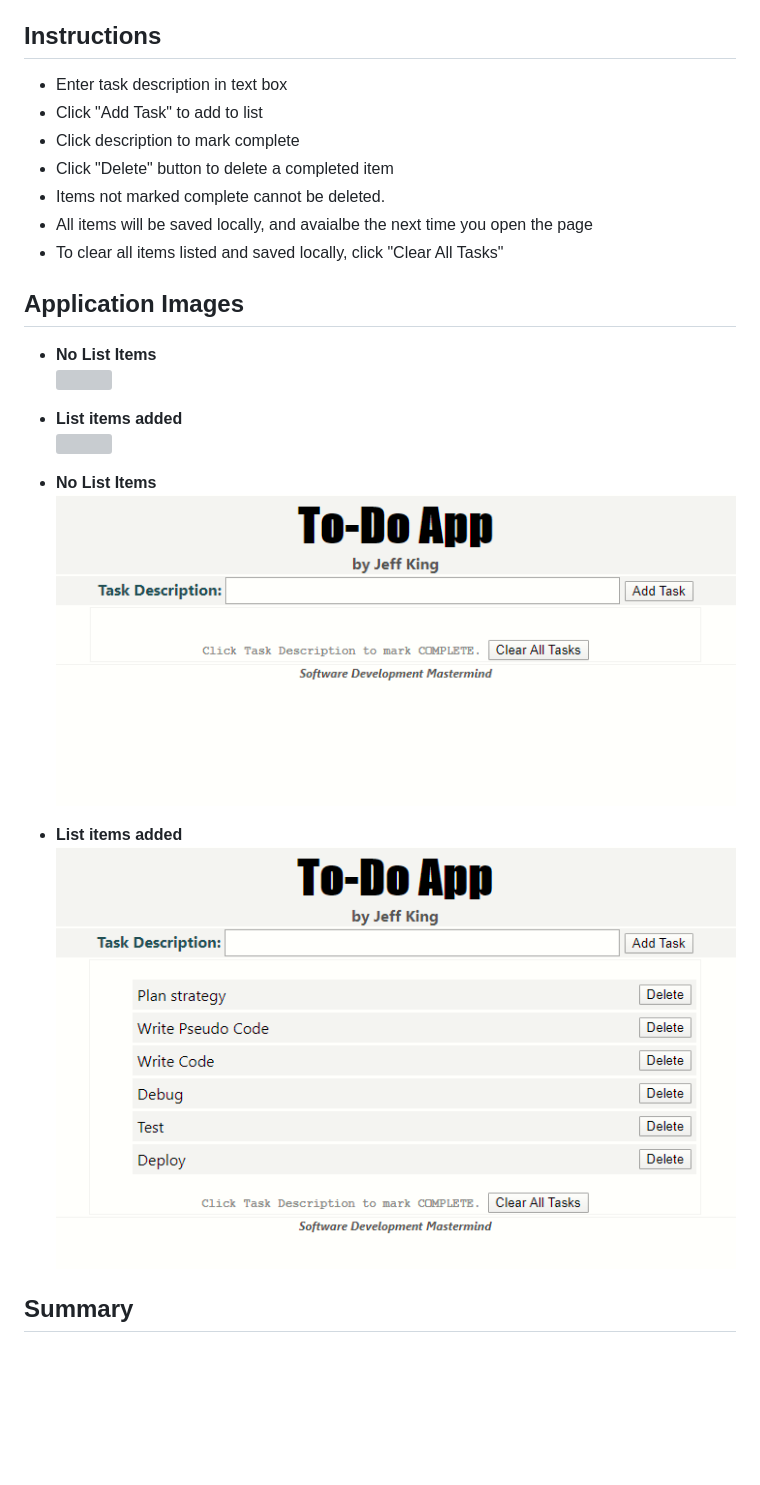
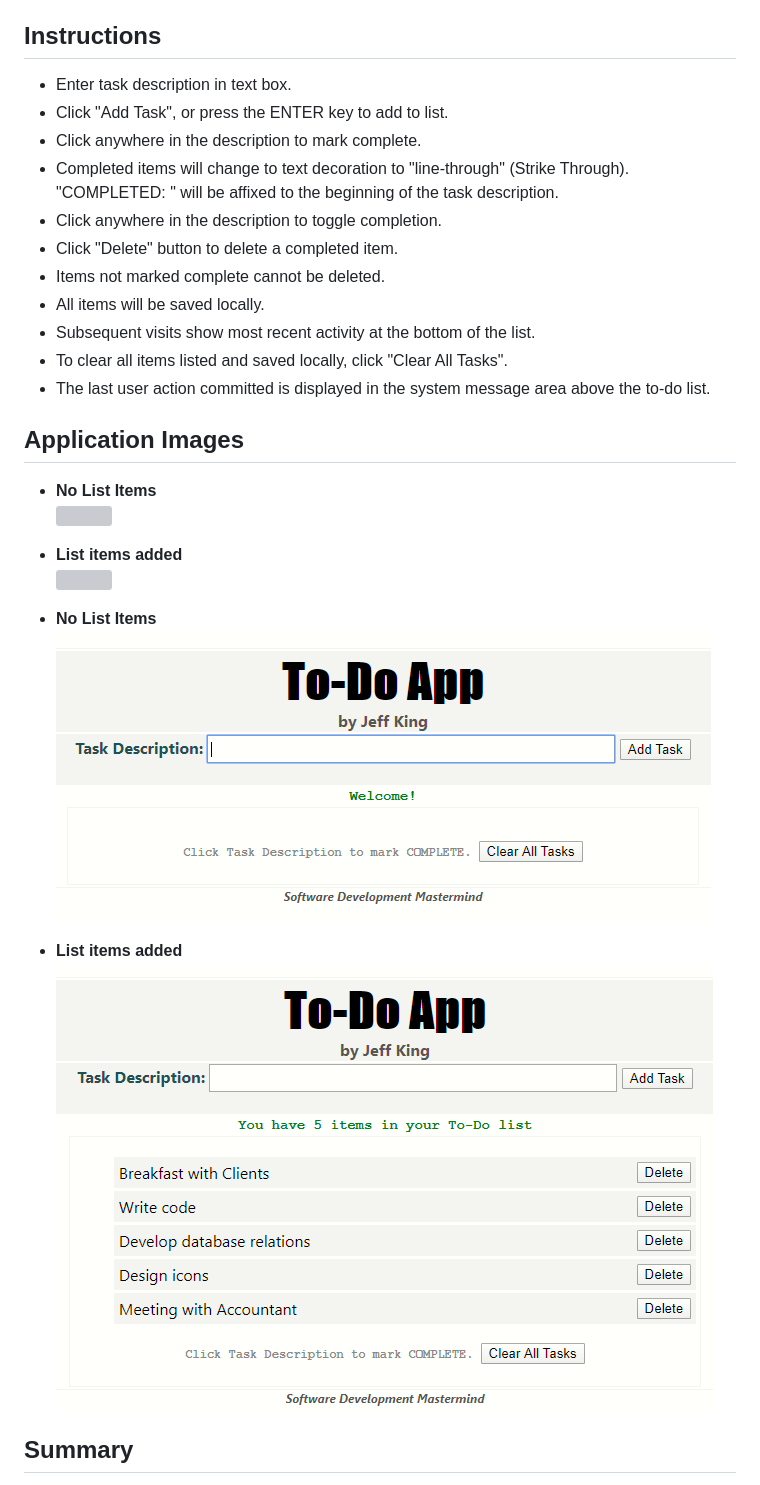
Before and after one commit to jazfunk/jk-to-do-app, a Markdown page: README.md, the part around the change. Drawn GitHub-style; pictures changed too: images/todoApp_SS_NoItems.PNG, images/todoApp_SS_WithItems.PNG; blank space fills up the shorter version; grey boxes are pictures that could not be loaded.

```diff
--- a/README.md
+++ b/README.md
@@ -6,13 +6,18 @@ Written entirely in pure JavaScript, HTML, and CSS, an app to create a list of t
 [View Repository](https://github.com/jazfunk/jk-to-do-app.git)
 
 ## Instructions
-- Enter task description in text box
-- Click "Add Task" to add to list
-- Click description to mark complete
-- Click "Delete" button to delete a completed item
+- Enter task description in text box.
+- Click "Add Task", or press the ENTER key to add to list.
+- Click anywhere in the description to mark complete.
+- Completed items will change to text decoration to "line-through" (Strike Through).
+"COMPLETED: " will be affixed to the beginning of the task description.
+- Click anywhere in the description to toggle completion.
+- Click "Delete" button to delete a completed item.
 - Items not marked complete cannot be deleted.
-- All items will be saved locally, and avaialbe the next time you open the page
-- To clear all items listed and saved locally, click "Clear All Tasks"
+- All items will be saved locally.
+- Subsequent visits show most recent activity at the bottom of the list.
+- To clear all items listed and saved locally, click "Clear All Tasks".
+- The last user action committed is displayed in the system message area above the to-do list.
 
 
 ## Application Images
```
Also changed, not shown: 4 other files.
